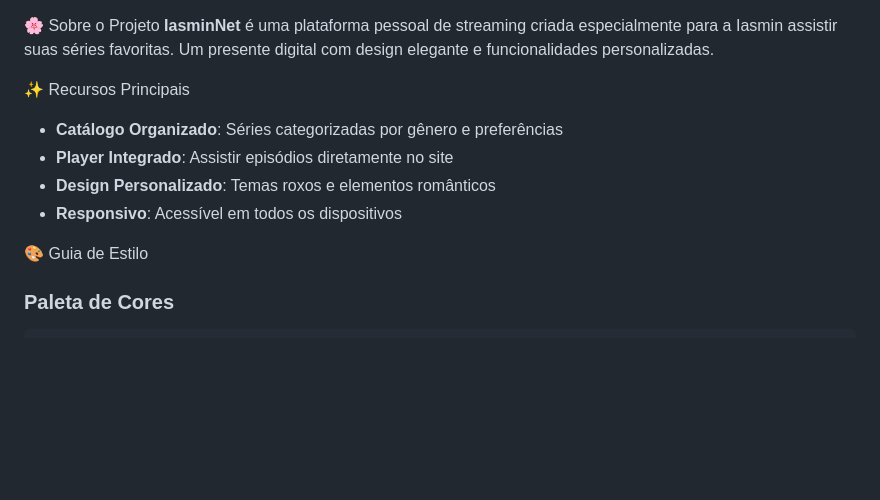
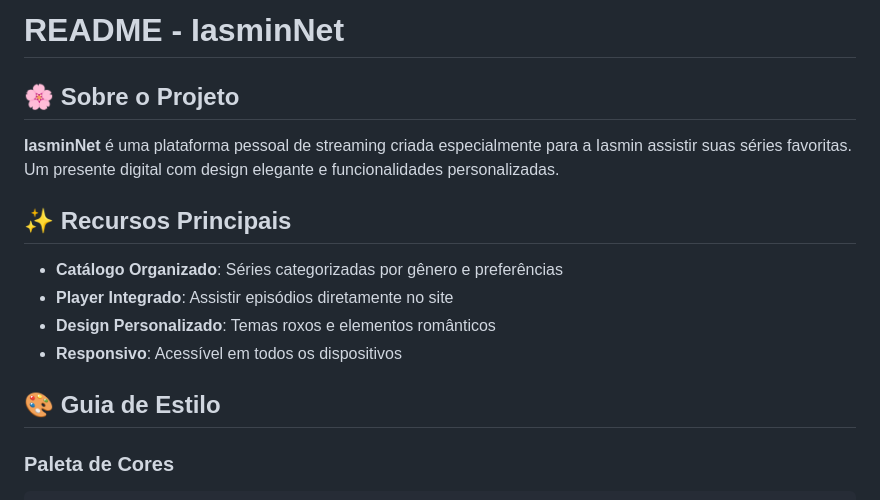
Before and after one commit to miguelfidelis1/IasminNet-Website, a Markdown page: README.md, the part around the change. Rendered like a GitHub page; blank space fills up the shorter version.

````diff
--- a/README.md
+++ b/README.md
@@ -1,14 +1,15 @@
+# README - IasminNet
 
-🌸 Sobre o Projeto
+## 🌸 Sobre o Projeto
 **IasminNet** é uma plataforma pessoal de streaming criada especialmente para a Iasmin assistir suas séries favoritas. Um presente digital com design elegante e funcionalidades personalizadas.
 
-✨ Recursos Principais
+## ✨ Recursos Principais
 - **Catálogo Organizado**: Séries categorizadas por gênero e preferências
 - **Player Integrado**: Assistir episódios diretamente no site
 - **Design Personalizado**: Temas roxos e elementos românticos
 - **Responsivo**: Acessível em todos os dispositivos
 
-🎨 Guia de Estilo
+## 🎨 Guia de Estilo
 ### Paleta de Cores
 ```css
 :root {
````
